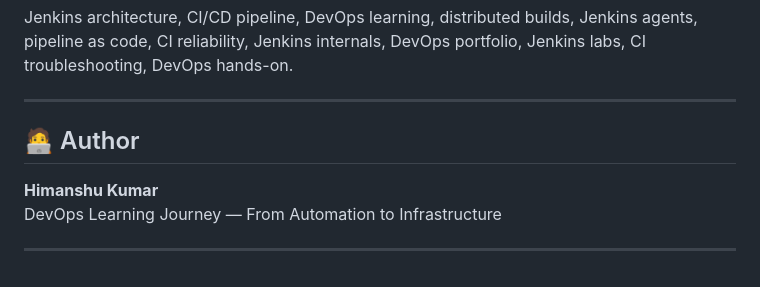
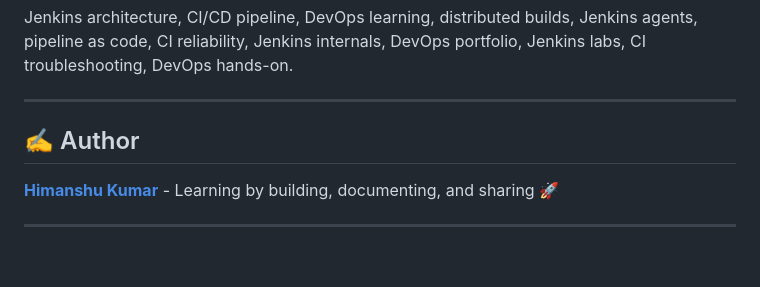
Before and after one commit to H1manshu-Kumar/jenkins, a Markdown page: phase-1-architecture/README.md, the part around the change. Rendered like a GitHub page.

Commit message:
Revise author section
Updated author section with a link and new emoji.

```diff
--- a/phase-1-architecture/README.md
+++ b/phase-1-architecture/README.md
@@ -213,9 +213,8 @@ Jenkins architecture, CI/CD pipeline, DevOps learning, distributed builds, Jenki
 
 ---
 
-## 🧑‍💻 Author
+## ✍️ Author
 
-**Himanshu Kumar**
-DevOps Learning Journey — From Automation to Infrastructure
+**[Himanshu Kumar](https://www.linkedin.com/in/h1manshu-kumar/)** - Learning by building, documenting, and sharing 🚀
 
 ---
```
